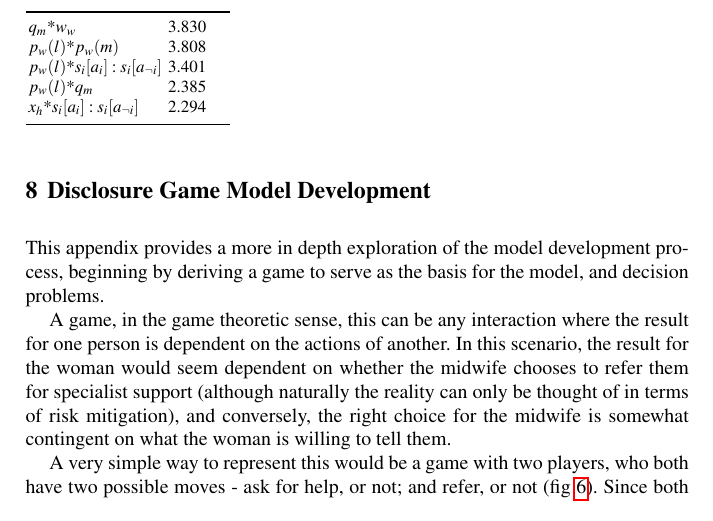
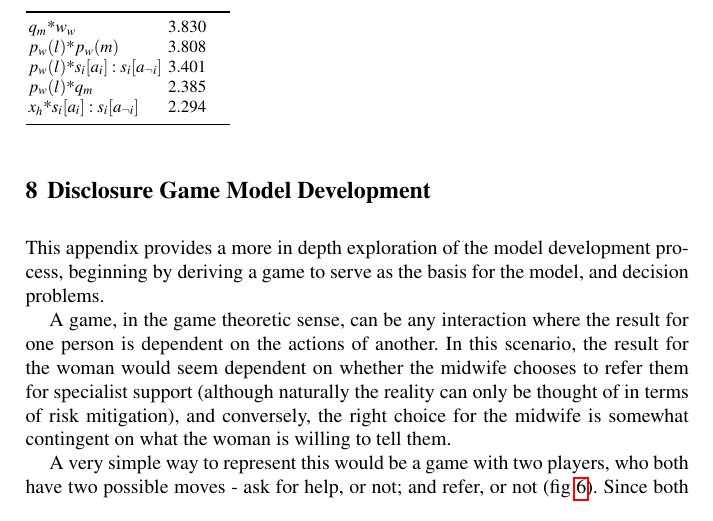
Before and after one commit to greenape/disclosure-article, a LaTeX thesis (disclosure_game.tex, which reads model_description.tex): part of page 33 of 41, cut so that both start at the same text. Compiled offline with pdfLaTeX.

Commit message:
Remove 'this'

```diff
--- a/model_description.tex
+++ b/model_description.tex
@@ -4,7 +4,7 @@
 
 This appendix provides a more in depth exploration of the model development process, beginning by deriving a game to serve as the basis for the model, and decision problems.
 
-A game, in the game theoretic sense, this can be any interaction where the result for one person is dependent on the actions of another. In this scenario, the result for the woman would seem dependent on whether the midwife chooses to refer them for specialist support (although naturally the reality can only be thought of in terms of risk mitigation), and conversely, the right choice for the midwife is somewhat contingent on what the woman is willing to tell them.
+A game, in the game theoretic sense, can be any interaction where the result for one person is dependent on the actions of another. In this scenario, the result for the woman would seem dependent on whether the midwife chooses to refer them for specialist support (although naturally the reality can only be thought of in terms of risk mitigation), and conversely, the right choice for the midwife is somewhat contingent on what the woman is willing to tell them.
 
 A very simple way to represent this would be a game with two players, who both have two possible moves - ask for help, or not; and refer, or not (fig \ref{fig:simplest_game}). Since both parties are invested in the outcome of the pregnancy, we might allow them to share the same payoff if everything ends well.
 
```
